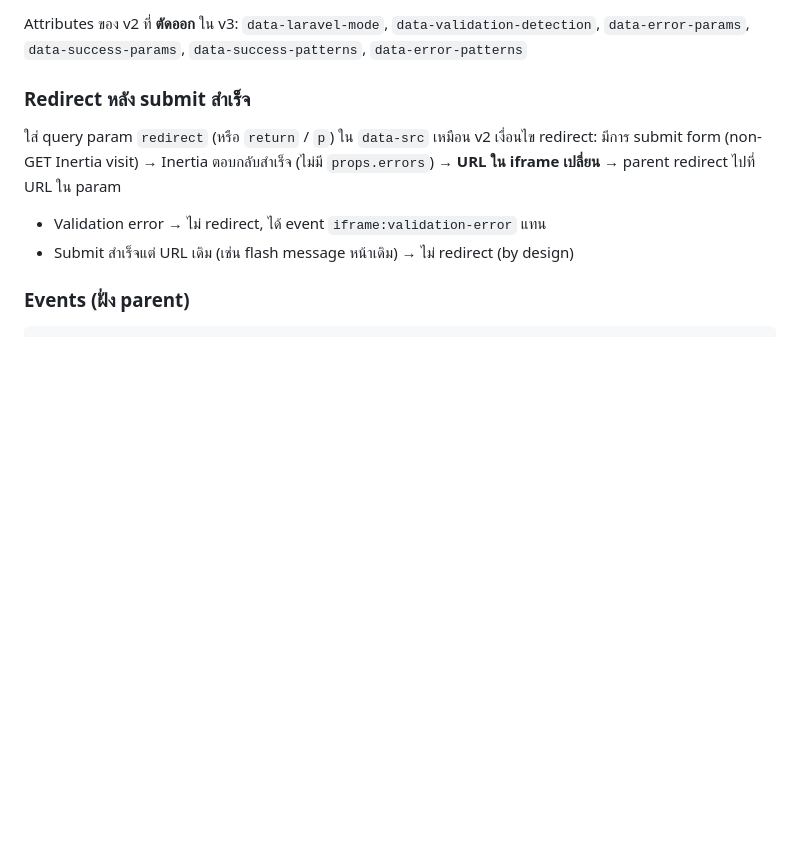
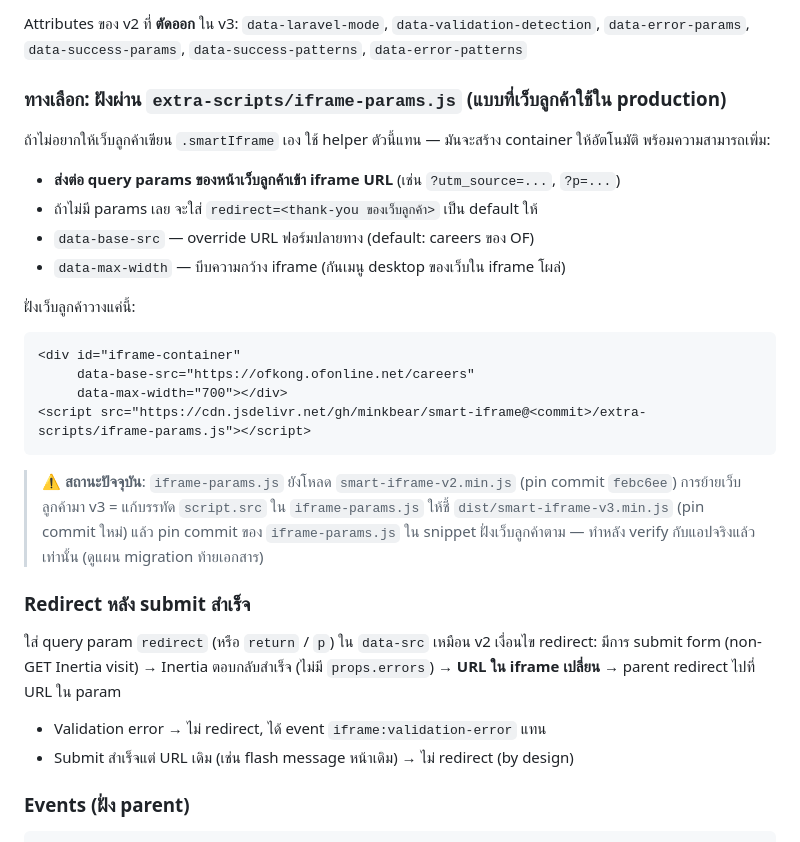
Before and after one commit to minkbear/smart-iframe, a Markdown page: README-V3.md, the part around the change. GitHub-like rendering; blank space fills up the shorter version.

Commit message:
docs(v3): add iframe-params.js embed example for customer sites
Co-Authored-By: Claude Fable 5 <noreply@anthropic.com>

````diff
--- a/README-V3.md
+++ b/README-V3.md
@@ -44,6 +44,30 @@ Attributes ที่รองรับ: `data-src`, `data-allow-resize`, `data-a
 
 Attributes ของ v2 ที่ **ตัดออก** ใน v3: `data-laravel-mode`, `data-validation-detection`,
 `data-error-params`, `data-success-params`, `data-success-patterns`, `data-error-patterns`
+
+### ทางเลือก: ฝังผ่าน `extra-scripts/iframe-params.js` (แบบที่เว็บลูกค้าใช้ใน production)
+
+ถ้าไม่อยากให้เว็บลูกค้าเขียน `.smartIframe` เอง ใช้ helper ตัวนี้แทน — มันจะสร้าง container
+ให้อัตโนมัติ พร้อมความสามารถเพิ่ม:
+
+- **ส่งต่อ query params ของหน้าเว็บลูกค้าเข้า iframe URL** (เช่น `?utm_source=...`, `?p=...`)
+- ถ้าไม่มี params เลย จะใส่ `redirect=<thank-you ของเว็บลูกค้า>` เป็น default ให้
+- `data-base-src` — override URL ฟอร์มปลายทาง (default: careers ของ OF)
+- `data-max-width` — บีบความกว้าง iframe (กันเมนู desktop ของเว็บใน iframe โผล่)
+
+ฝั่งเว็บลูกค้าวางแค่นี้:
+
+```html
+<div id="iframe-container"
+     data-base-src="https://ofkong.ofonline.net/careers"
+     data-max-width="700"></div>
+<script src="https://cdn.jsdelivr.net/gh/minkbear/smart-iframe@<commit>/extra-scripts/iframe-params.js"></script>
+```
+
+> ⚠️ **สถานะปัจจุบัน**: `iframe-params.js` ยังโหลด `smart-iframe-v2.min.js` (pin commit `febc6ee`)
+> การย้ายเว็บลูกค้ามา v3 = แก้บรรทัด `script.src` ใน `iframe-params.js` ให้ชี้
+> `dist/smart-iframe-v3.min.js` (pin commit ใหม่) แล้ว pin commit ของ `iframe-params.js`
+> ใน snippet ฝั่งเว็บลูกค้าตาม — ทำหลัง verify กับแอปจริงแล้วเท่านั้น (ดูแผน migration ท้ายเอกสาร)
 
 ### Redirect หลัง submit สำเร็จ
 
````
